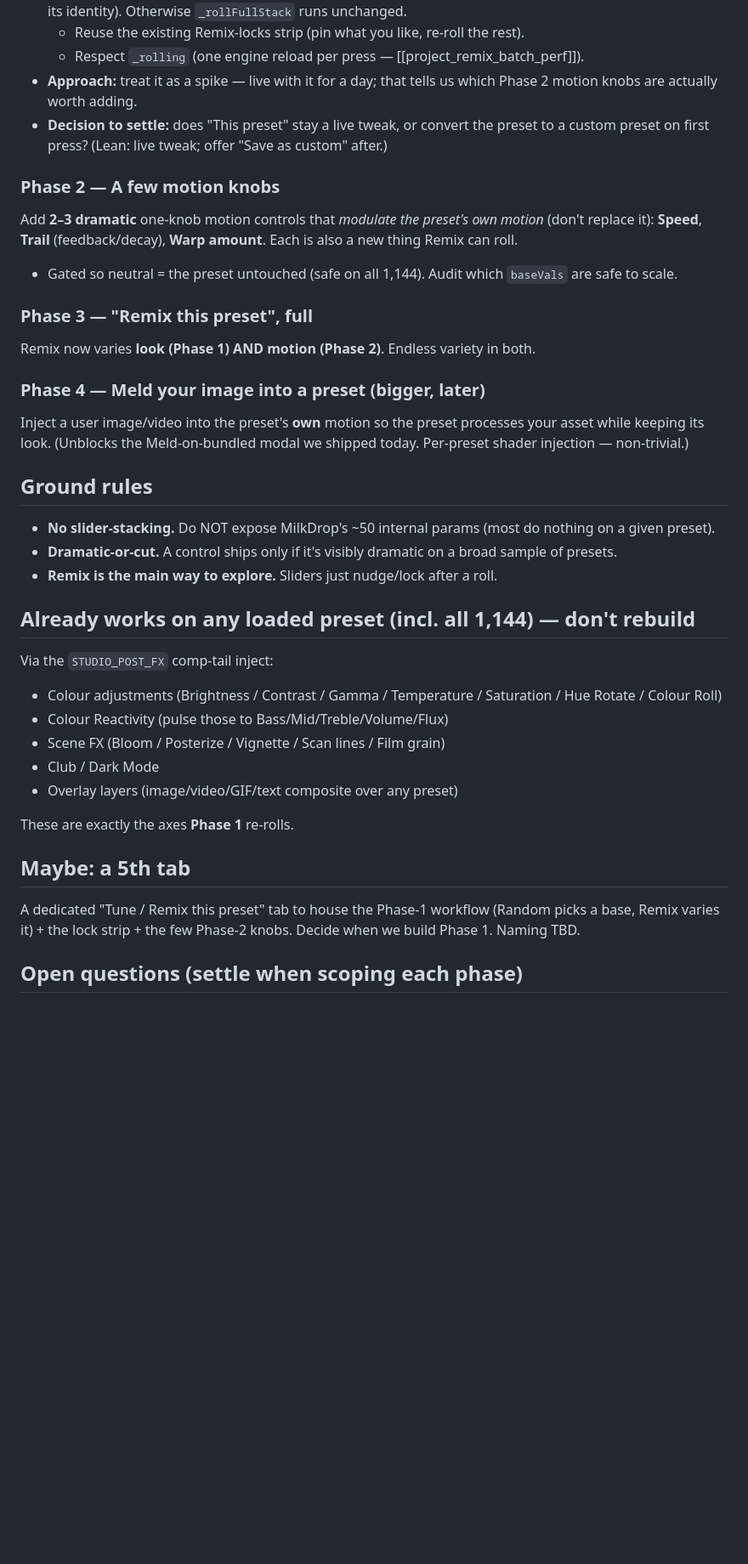
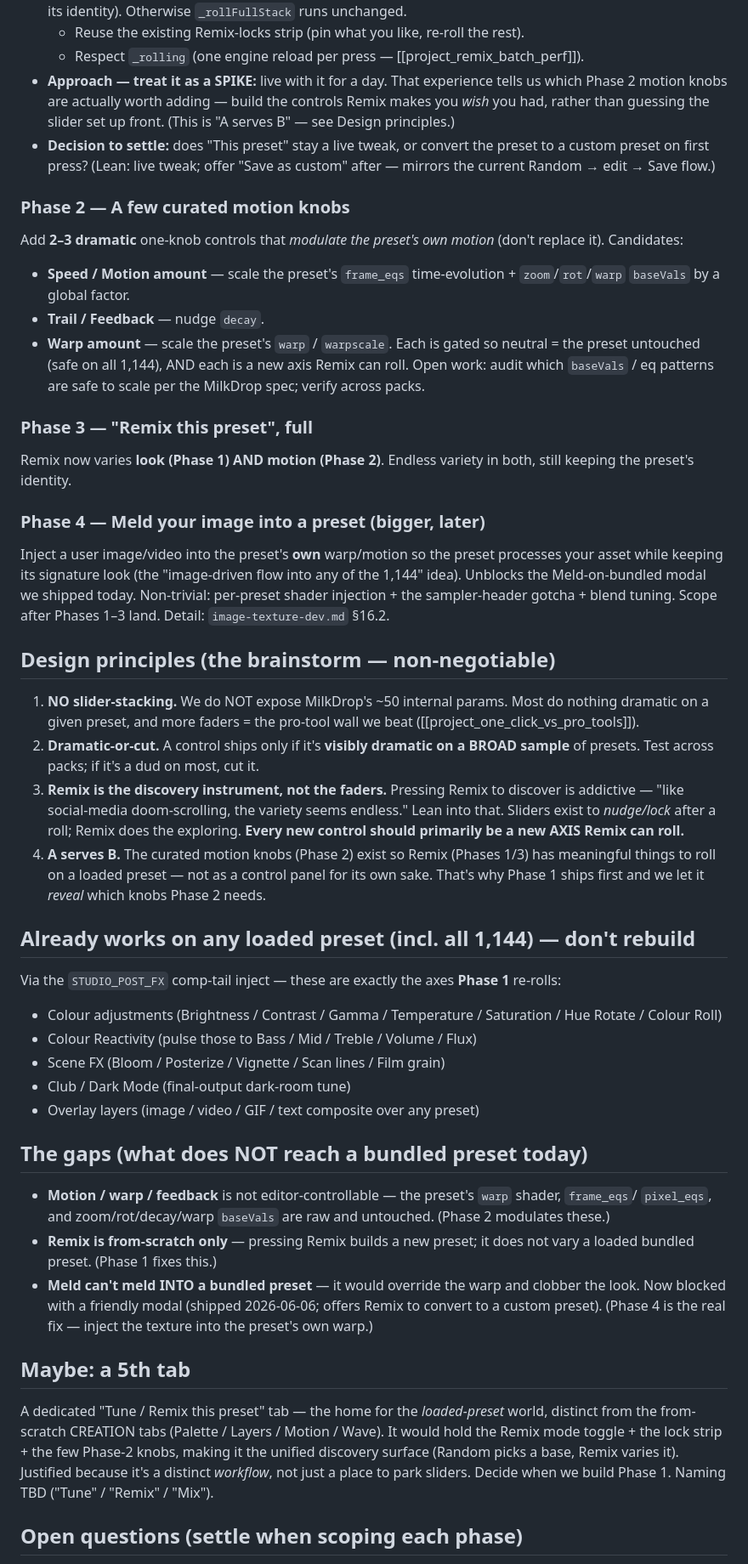
Before and after one commit to Catskill909/visualizer, a Markdown page: milkdrop-control-dev.md, the part around one of its changes. Shown at 85% size. Rendered like a GitHub page; blank space fills up the shorter version.

Commit message:
fix: update planning status and enhance convergence explanation for MilkDrop and Remix

```diff
--- a/milkdrop-control-dev.md
+++ b/milkdrop-control-dev.md
@@ -32,41 +42,66 @@ MilkDrop preset is loaded (`_bundledBase`); pressing **New** or loading a custom
   identity). Otherwise `_rollFullStack` runs unchanged.
   - Reuse the existing Remix-locks strip (pin what you like, re-roll the rest).
   - Respect `_rolling` (one engine reload per press — [[project_remix_batch_perf]]).
-- **Approach:** treat it as a spike — live with it for a day; that tells us which Phase 2 motion knobs are
-  actually worth adding.
+- **Approach — treat it as a SPIKE:** live with it for a day. That experience tells us which Phase 2 motion
+  knobs are actually worth adding — build the controls Remix makes you *wish* you had, rather than guessing
+  the slider set up front. (This is "A serves B" — see Design principles.)
 - **Decision to settle:** does "This preset" stay a live tweak, or convert the preset to a custom preset on
-  first press? (Lean: live tweak; offer "Save as custom" after.)
+  first press? (Lean: live tweak; offer "Save as custom" after — mirrors the current Random → edit → Save flow.)
 
-### Phase 2 — A few motion knobs
-Add **2–3 dramatic** one-knob motion controls that *modulate the preset's own motion* (don't replace it):
-**Speed**, **Trail** (feedback/decay), **Warp amount**. Each is also a new thing Remix can roll.
-- Gated so neutral = the preset untouched (safe on all 1,144). Audit which `baseVals` are safe to scale.
+### Phase 2 — A few curated motion knobs
+Add **2–3 dramatic** one-knob controls that *modulate the preset's own motion* (don't replace it). Candidates:
+- **Speed / Motion amount** — scale the preset's `frame_eqs` time-evolution + `zoom`/`rot`/`warp` `baseVals`
+  by a global factor.
+- **Trail / Feedback** — nudge `decay`.
+- **Warp amount** — scale the preset's `warp` / `warpscale`.
+Each is gated so neutral = the preset untouched (safe on all 1,144), AND each is a new axis Remix can roll.
+Open work: audit which `baseVals` / eq patterns are safe to scale per the MilkDrop spec; verify across packs.
 
 ### Phase 3 — "Remix this preset", full
-Remix now varies **look (Phase 1) AND motion (Phase 2)**. Endless variety in both.
+Remix now varies **look (Phase 1) AND motion (Phase 2)**. Endless variety in both, still keeping the preset's
+identity.
 
 ### Phase 4 — Meld your image into a preset (bigger, later)
-Inject a user image/video into the preset's **own** motion so the preset processes your asset while keeping
-its look. (Unblocks the Meld-on-bundled modal we shipped today. Per-preset shader injection — non-trivial.)
+Inject a user image/video into the preset's **own** warp/motion so the preset processes your asset while
+keeping its signature look (the "image-driven flow into any of the 1,144" idea). Unblocks the Meld-on-bundled
+modal we shipped today. Non-trivial: per-preset shader injection + the sampler-header gotcha + blend tuning.
+Scope after Phases 1–3 land. Detail: `image-texture-dev.md` §16.2.
 
-## Ground rules
-- **No slider-stacking.** Do NOT expose MilkDrop's ~50 internal params (most do nothing on a given preset).
-- **Dramatic-or-cut.** A control ships only if it's visibly dramatic on a broad sample of presets.
-- **Remix is the main way to explore.** Sliders just nudge/lock after a roll.
+## Design principles (the brainstorm — non-negotiable)
+1. **NO slider-stacking.** We do NOT expose MilkDrop's ~50 internal params. Most do nothing dramatic on a
+   given preset, and more faders = the pro-tool wall we beat ([[project_one_click_vs_pro_tools]]).
+2. **Dramatic-or-cut.** A control ships only if it's **visibly dramatic on a BROAD sample** of presets. Test
+   across packs; if it's a dud on most, cut it.
+3. **Remix is the discovery instrument, not the faders.** Pressing Remix to discover is addictive — "like
+   social-media doom-scrolling, the variety seems endless." Lean into that. Sliders exist to *nudge/lock*
+   after a roll; Remix does the exploring. **Every new control should primarily be a new AXIS Remix can roll.**
+4. **A serves B.** The curated motion knobs (Phase 2) exist so Remix (Phases 1/3) has meaningful things to roll
+   on a loaded preset — not as a control panel for its own sake. That's why Phase 1 ships first and we let it
+   *reveal* which knobs Phase 2 needs.
 
 ## Already works on any loaded preset (incl. all 1,144) — don't rebuild
-Via the `STUDIO_POST_FX` comp-tail inject:
+Via the `STUDIO_POST_FX` comp-tail inject — these are exactly the axes **Phase 1** re-rolls:
 - Colour adjustments (Brightness / Contrast / Gamma / Temperature / Saturation / Hue Rotate / Colour Roll)
-- Colour Reactivity (pulse those to Bass/Mid/Treble/Volume/Flux)
+- Colour Reactivity (pulse those to Bass / Mid / Treble / Volume / Flux)
 - Scene FX (Bloom / Posterize / Vignette / Scan lines / Film grain)
-- Club / Dark Mode
-- Overlay layers (image/video/GIF/text composite over any preset)
+- Club / Dark Mode (final-output dark-room tune)
+- Overlay layers (image / video / GIF / text composite over any preset)
 
-These are exactly the axes **Phase 1** re-rolls.
+## The gaps (what does NOT reach a bundled preset today)
+- **Motion / warp / feedback** is not editor-controllable — the preset's `warp` shader, `frame_eqs`/
+  `pixel_eqs`, and zoom/rot/decay/warp `baseVals` are raw and untouched. (Phase 2 modulates these.)
+- **Remix is from-scratch only** — pressing Remix builds a new preset; it does not vary a loaded bundled
+  preset. (Phase 1 fixes this.)
+- **Meld can't meld INTO a bundled preset** — it would override the warp and clobber the look. Now blocked
+  with a friendly modal (shipped 2026-06-06; offers Remix to convert to a custom preset). (Phase 4 is the real
+  fix — inject the texture into the preset's own warp.)
 
 ## Maybe: a 5th tab
-A dedicated "Tune / Remix this preset" tab to house the Phase-1 workflow (Random picks a base, Remix varies
-it) + the lock strip + the few Phase-2 knobs. Decide when we build Phase 1. Naming TBD.
+A dedicated "Tune / Remix this preset" tab — the home for the *loaded-preset* world, distinct from the
+from-scratch CREATION tabs (Palette / Layers / Motion / Wave). It would hold the Remix mode toggle + the lock
+strip + the few Phase-2 knobs, making it the unified discovery surface (Random picks a base, Remix varies it).
+Justified because it's a distinct *workflow*, not just a place to park sliders. Decide when we build Phase 1.
+Naming TBD ("Tune" / "Remix" / "Mix").
 
 ## Open questions (settle when scoping each phase)
 - Phase 1: live tweak vs convert-to-custom on first Remix?
```
Also changed, not shown: other parts of milkdrop-control-dev.md (+15 -5 lines).
